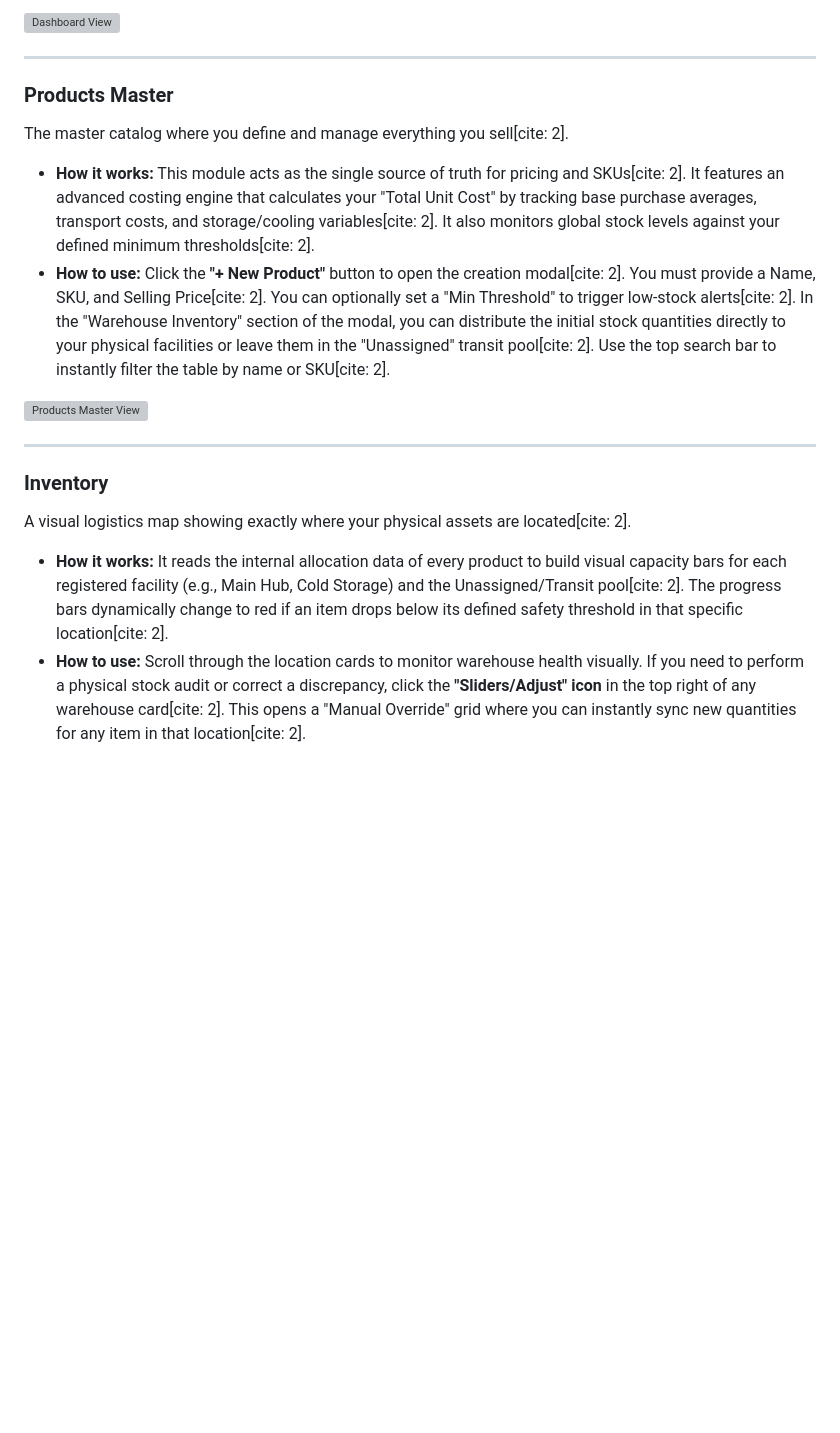
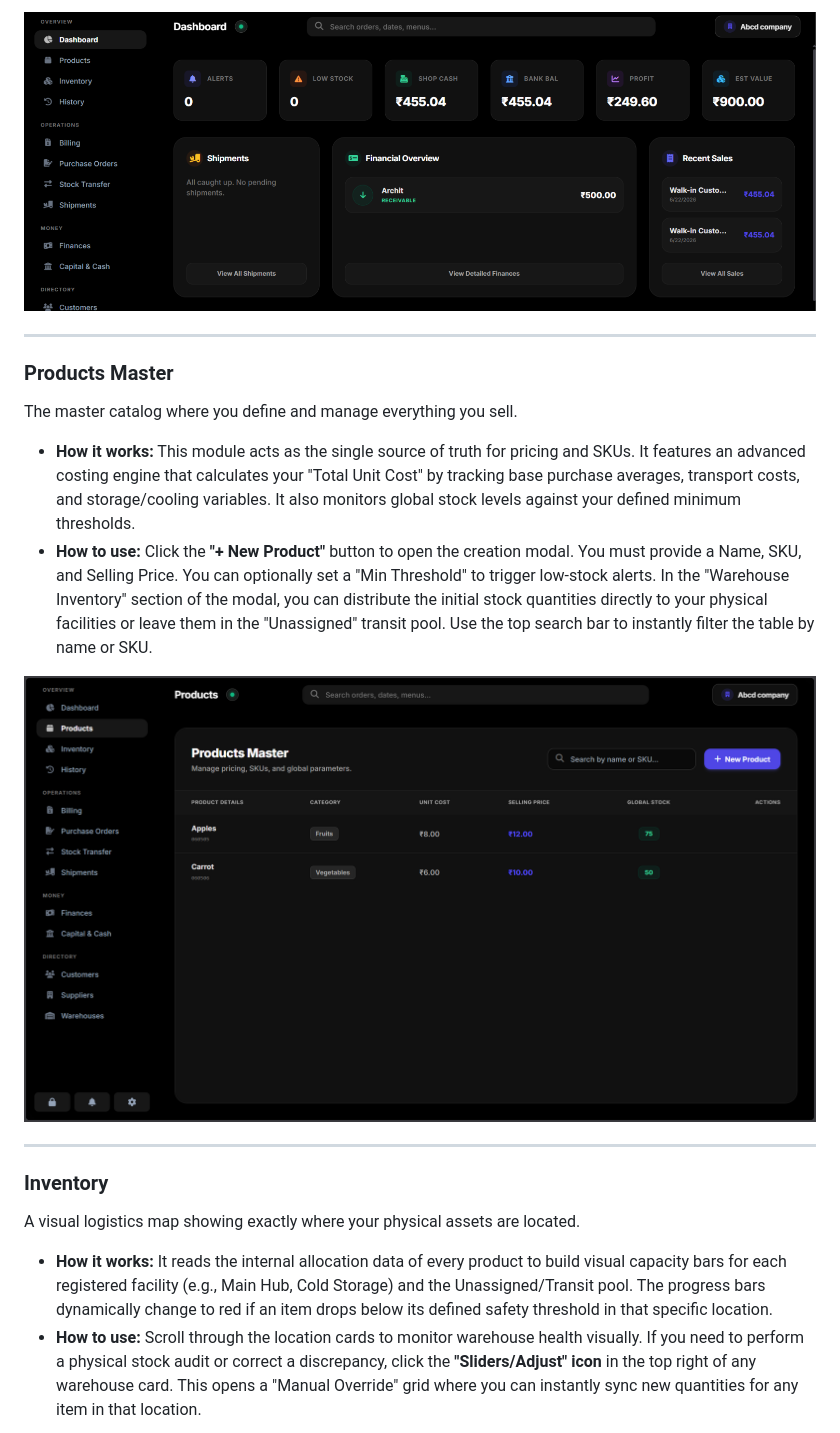
Before and after one commit to avm3005/AMBS, a Markdown page: README.md, the part around one of its changes. Rendered like a GitHub page; blank space fills up the shorter version; grey boxes are pictures that could not be loaded.

```diff
--- a/README.md
+++ b/README.md
@@ -115,21 +115,21 @@ The Dashboard provides real-time business analytics and top-level metrics to gau
 
-![Dashboard View](assets/dashboard_screenshot.png)
+![Dashboard View](Resources/assets/dashboard_screenshot.png)
 
 ---
 
 ### Products Master
-The master catalog where you define and manage everything you sell[cite: 2].
+The master catalog where you define and manage everything you sell.
 
-* **How it works:** This module acts as the single source of truth for pricing and SKUs[cite: 2]. It features an advanced costing engine that calculates your "Total Unit Cost" by tracking base purchase averages, transport costs, and storage/cooling variables[cite: 2]. It also monitors global stock levels against your defined minimum thresholds[cite: 2].
-* **How to use:** Click the **"+ New Product"** button to open the creation modal[cite: 2]. You must provide a Name, SKU, and Selling Price[cite: 2]. You can optionally set a "Min Threshold" to trigger low-stock alerts[cite: 2]. In the "Warehouse Inventory" section of the modal, you can distribute the initial stock quantities directly to your physical facilities or leave them in the "Unassigned" transit pool[cite: 2]. Use the top search bar to instantly filter the table by name or SKU[cite: 2].
+* **How it works:** This module acts as the single source of truth for pricing and SKUs. It features an advanced costing engine that calculates your "Total Unit Cost" by tracking base purchase averages, transport costs, and storage/cooling variables. It also monitors global stock levels against your defined minimum thresholds.
+* **How to use:** Click the **"+ New Product"** button to open the creation modal. You must provide a Name, SKU, and Selling Price. You can optionally set a "Min Threshold" to trigger low-stock alerts. In the "Warehouse Inventory" section of the modal, you can distribute the initial stock quantities directly to your physical facilities or leave them in the "Unassigned" transit pool. Use the top search bar to instantly filter the table by name or SKU.
 
-![Products Master View](assets/products_screenshot.png)
+![Products Master View](Resources/assets/products_screenshot.png)
 
 ---
 
 ### Inventory
-A visual logistics map showing exactly where your physical assets are located[cite: 2].
+A visual logistics map showing exactly where your physical assets are located.
 
-* **How it works:** It reads the internal allocation data of every product to build visual capacity bars for each registered facility (e.g., Main Hub, Cold Storage) and the Unassigned/Transit pool[cite: 2]. The progress bars dynamically change to red if an item drops below its defined safety threshold in that specific location[cite: 2].
-* **How to use:** Scroll through the location cards to monitor warehouse health visually. If you need to perform a physical stock audit or correct a discrepancy, click the **"Sliders/Adjust" icon** in the top right of any warehouse card[cite: 2]. This opens a "Manual Override" grid where you can instantly sync new quantities for any item in that location[cite: 2].
+* **How it works:** It reads the internal allocation data of every product to build visual capacity bars for each registered facility (e.g., Main Hub, Cold Storage) and the Unassigned/Transit pool. The progress bars dynamically change to red if an item drops below its defined safety threshold in that specific location.
+* **How to use:** Scroll through the location cards to monitor warehouse health visually. If you need to perform a physical stock audit or correct a discrepancy, click the **"Sliders/Adjust" icon** in the top right of any warehouse card. This opens a "Manual Override" grid where you can instantly sync new quantities for any item in that location.
 
```
Also changed, not shown: other parts of README.md (+58 -58 lines).
